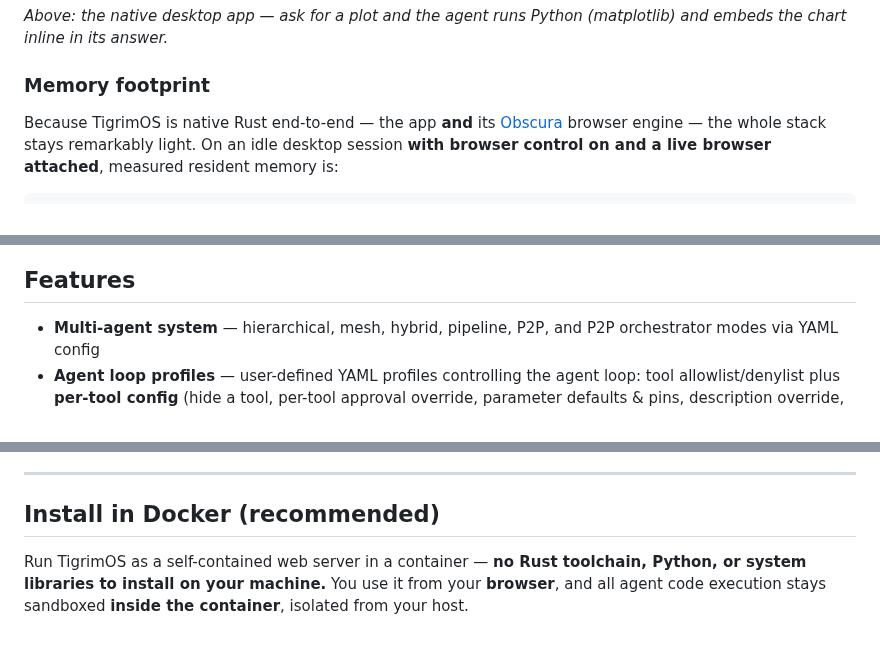
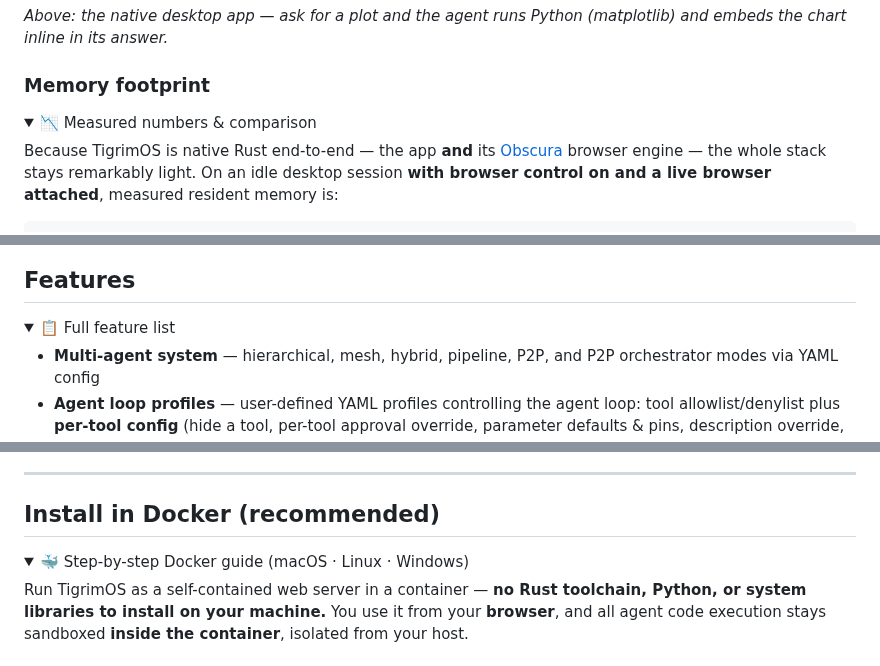
Before and after one commit to Sompote/TigrimOSR, a Markdown page: README.md, 3 parts joined by grey strips. GitHub-like rendering; folded sections open.

````diff
--- a/README.md
+++ b/README.md
@@ -37,6 +37,9 @@ Install it on your machine and run the UI as a **native Rust app** — a single,
 
 ### Memory footprint
 
+<details>
+<summary>📉 Measured numbers & comparison</summary>
+
 Because TigrimOS is native Rust end-to-end — the app **and** its [Obscura](https://github.com/h4ckf0r0day/obscura) browser engine — the whole stack stays remarkably light. On an idle desktop session **with browser control on and a live browser attached**, measured resident memory is:
 
 ```
@@ -71,6 +76,9 @@ Run TigrimOS **anywhere** — as a native desktop app, headless on a machine, or
 </p>
 
 ## Features
+
+<details>
+<summary>📋 Full feature list</summary>
 
 - **Multi-agent system** — hierarchical, mesh, hybrid, pipeline, P2P, and P2P orchestrator modes via YAML config
 - **Agent loop profiles** — user-defined YAML profiles controlling the agent loop: tool allowlist/denylist plus **per-tool config** (hide a tool, per-tool approval override, parameter defaults & pins, description override, timeout / result caps — built-in and MCP tools alike), MCP server & skill selection, model/system-prompt override, loop knobs (rounds, temperature, reflection, step verification), **job evaluation (outer loop, tool-using judge)** and context compaction — see [Agent Loop Profiles](#agent-loop-profiles-custom-agent-loop)
@@ -112,6 +122,9 @@ Two ways to install TigrimOS — pick one:
 ---
 
 ## Install in Docker (recommended)
+
+<details>
+<summary>🐳 Step-by-step Docker guide (macOS · Linux · Windows)</summary>
 
 Run TigrimOS as a self-contained web server in a container — **no Rust toolchain,
 Python, or system libraries to install on your machine.** You use it from your
````
Also changed, not shown: other parts of README.md (+72 -1 lines).
